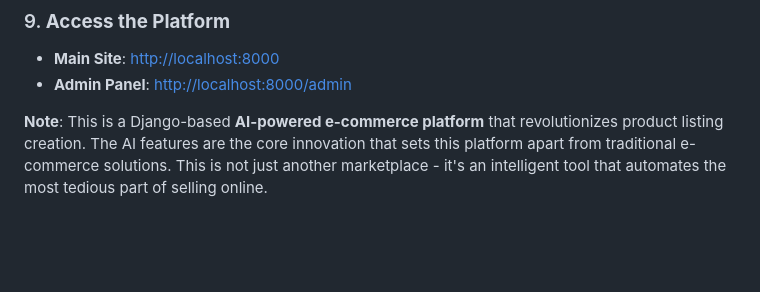
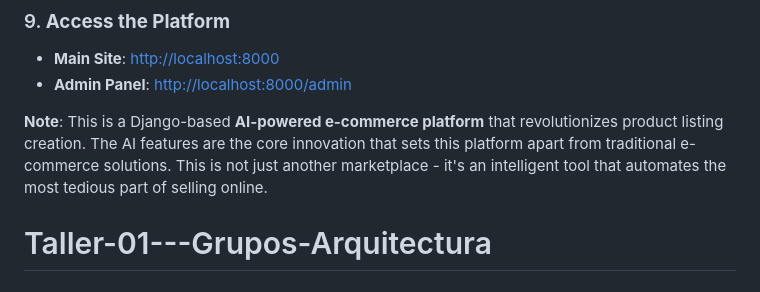
Before and after one commit to Figs0203/E-Commerce-con-IA-Generativa, a Markdown page: README.md, the part around the change. GitHub-like rendering; blank space fills up the shorter version.

```diff
--- a/README.md
+++ b/README.md
@@ -120,3 +120,4 @@ python manage.py runserver
 
 
 **Note**: This is a Django-based **AI-powered e-commerce platform** that revolutionizes product listing creation. The AI features are the core innovation that sets this platform apart from traditional e-commerce solutions. This is not just another marketplace - it's an intelligent tool that automates the most tedious part of selling online.
+# Taller-01---Grupos-Arquitectura
```
